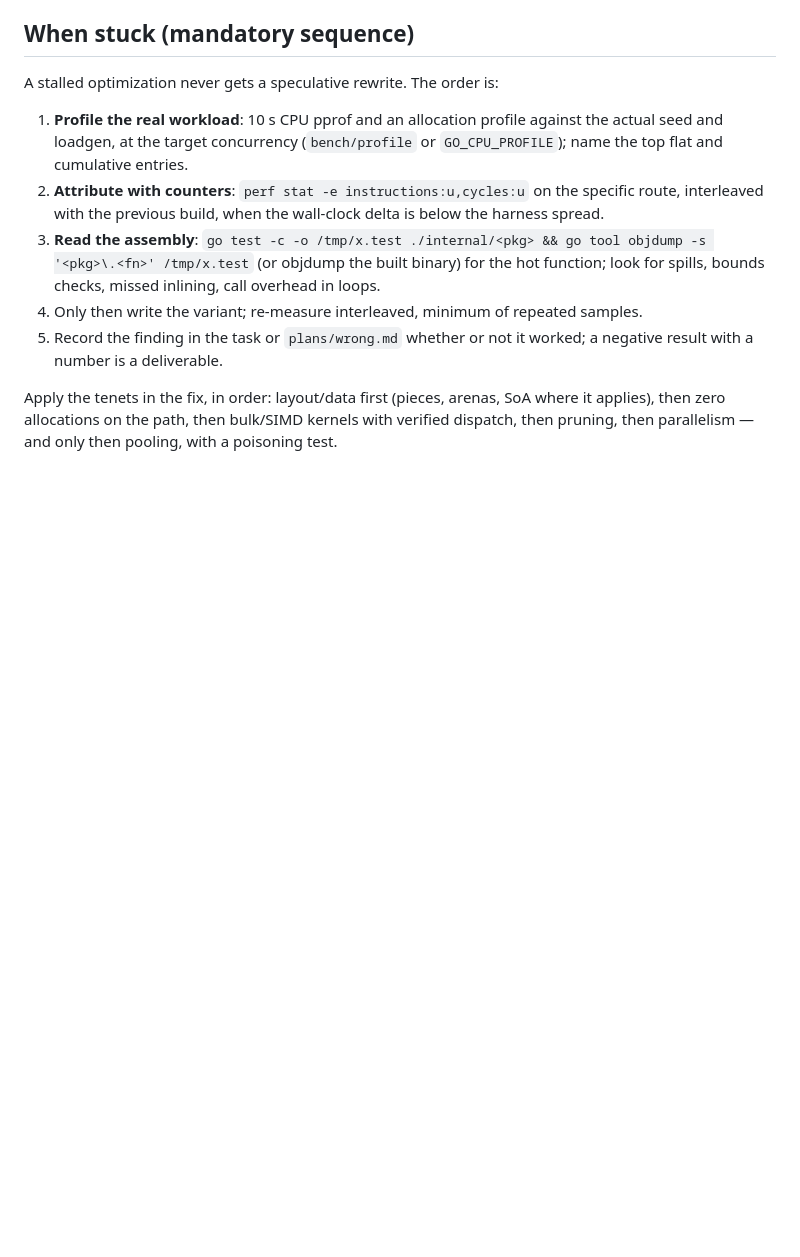
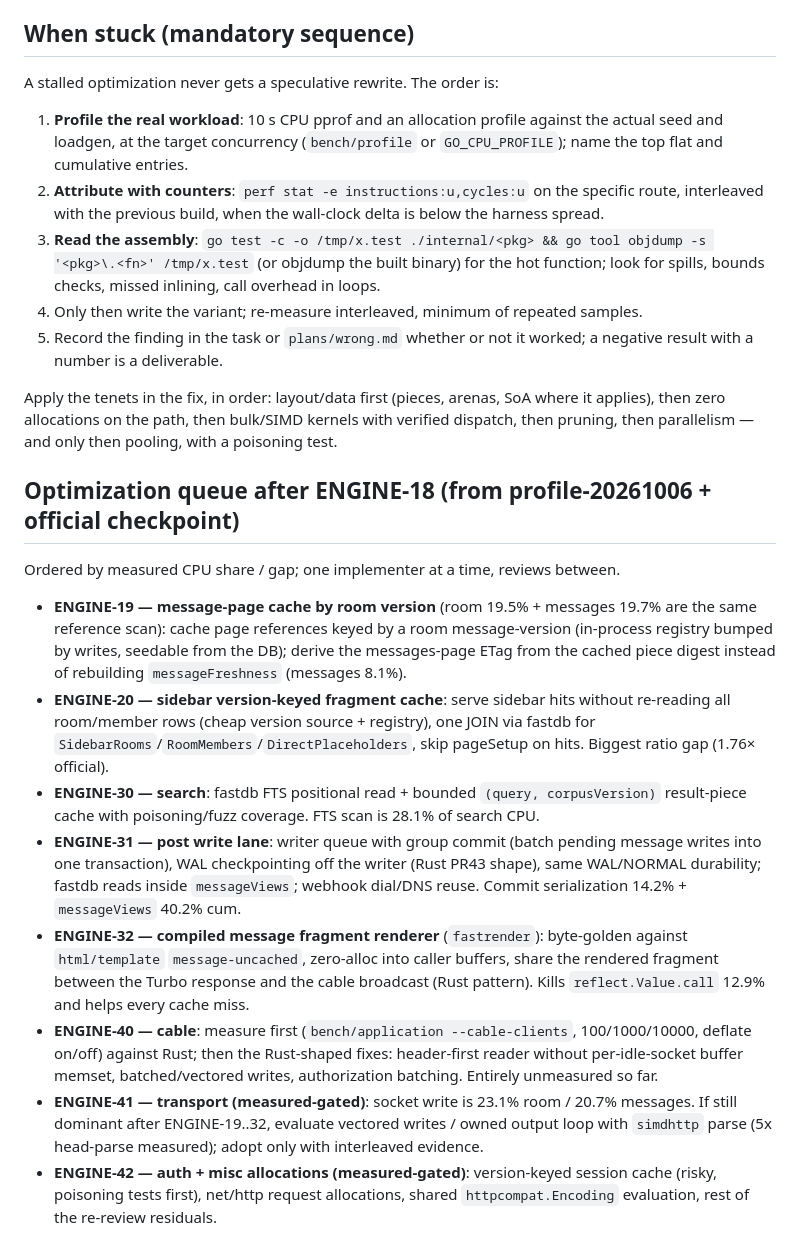
Before and after one commit to basecamp/once-campfire-go, a Markdown page: plans/2026-10-05-engine.md, the part around the change. Drawn GitHub-style; blank space fills up the shorter version.

Commit message:
Plan: full optimization queue ENGINE-19..42 from profile evidence

```diff
--- a/plans/2026-10-05-engine.md
+++ b/plans/2026-10-05-engine.md
@@ -361,3 +361,16 @@ A stalled optimization never gets a speculative rewrite. The order is:
 5. Record the finding in the task or `plans/wrong.md` whether or not it worked; a negative result with a number is a deliverable.
 
 Apply the tenets in the fix, in order: layout/data first (pieces, arenas, SoA where it applies), then zero allocations on the path, then bulk/SIMD kernels with verified dispatch, then pruning, then parallelism — and only then pooling, with a poisoning test.
+
+## Optimization queue after ENGINE-18 (from profile-20261006 + official checkpoint)
+
+Ordered by measured CPU share / gap; one implementer at a time, reviews between.
+
+- **ENGINE-19 — message-page cache by room version** (room 19.5% + messages 19.7% are the same reference scan): cache page references keyed by a room message-version (in-process registry bumped by writes, seedable from the DB); derive the messages-page ETag from the cached piece digest instead of rebuilding `messageFreshness` (messages 8.1%).
+- **ENGINE-20 — sidebar version-keyed fragment cache**: serve sidebar hits without re-reading all room/member rows (cheap version source + registry), one JOIN via fastdb for `SidebarRooms`/`RoomMembers`/`DirectPlaceholders`, skip pageSetup on hits. Biggest ratio gap (1.76× official).
+- **ENGINE-30 — search**: fastdb FTS positional read + bounded `(query, corpusVersion)` result-piece cache with poisoning/fuzz coverage. FTS scan is 28.1% of search CPU.
+- **ENGINE-31 — post write lane**: writer queue with group commit (batch pending message writes into one transaction), WAL checkpointing off the writer (Rust PR43 shape), same WAL/NORMAL durability; fastdb reads inside `messageViews`; webhook dial/DNS reuse. Commit serialization 14.2% + `messageViews` 40.2% cum.
+- **ENGINE-32 — compiled message fragment renderer** (`fastrender`): byte-golden against `html/template` `message-uncached`, zero-alloc into caller buffers, share the rendered fragment between the Turbo response and the cable broadcast (Rust pattern). Kills `reflect.Value.call` 12.9% and helps every cache miss.
+- **ENGINE-40 — cable**: measure first (`bench/application --cable-clients`, 100/1000/10000, deflate on/off) against Rust; then the Rust-shaped fixes: header-first reader without per-idle-socket buffer memset, batched/vectored writes, authorization batching. Entirely unmeasured so far.
+- **ENGINE-41 — transport (measured-gated)**: socket write is 23.1% room / 20.7% messages. If still dominant after ENGINE-19..32, evaluate vectored writes / owned output loop with `simdhttp` parse (5x head-parse measured); adopt only with interleaved evidence.
+- **ENGINE-42 — auth + misc allocations (measured-gated)**: version-keyed session cache (risky, poisoning tests first), net/http request allocations, shared `httpcompat.Encoding` evaluation, rest of the re-review residuals.
```
